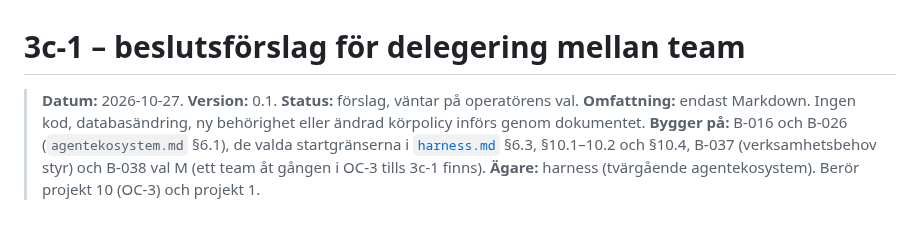
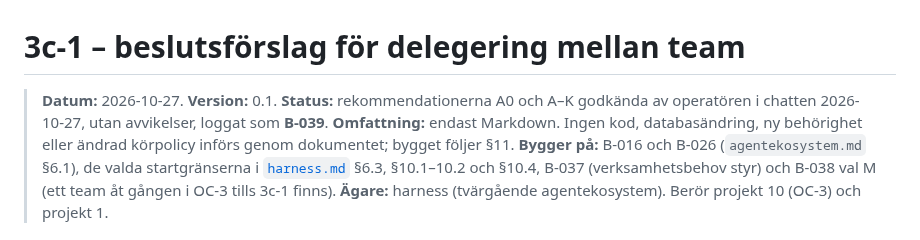
Before and after one commit to karltengelin/Artificiellalecta, a Markdown page: 02_system/delegering_beslutsforslag.md, the part around the change. Drawn GitHub-style.

```diff
--- a/02_system/delegering_beslutsforslag.md
+++ b/02_system/delegering_beslutsforslag.md
@@ -1,8 +1,9 @@
 # 3c-1 – beslutsförslag för delegering mellan team
 
-> **Datum:** 2026-10-27. **Version:** 0.1. **Status:** förslag, väntar på operatörens val.
+> **Datum:** 2026-10-27. **Version:** 0.1. **Status:** rekommendationerna A0 och A–K
+> godkända av operatören i chatten 2026-10-27, utan avvikelser, loggat som **B-039**.
 > **Omfattning:** endast Markdown. Ingen kod, databasändring, ny behörighet eller
-> ändrad körpolicy införs genom dokumentet.
+> ändrad körpolicy införs genom dokumentet; bygget följer §11.
 > **Bygger på:** B-016 och B-026 (`agentekosystem.md` §6.1), de valda startgränserna i
 > [`harness.md`](harness.md) §6.3, §10.1–10.2 och §10.4, B-037 (verksamhetsbehov styr) och
 > B-038 val M (ett team åt gången i OC-3 tills 3c-1 finns).
```
Also changed, not shown: ATT_GORA.md (+1 -1 lines), BESLUTSLOGG.md (+52 -0 lines).
